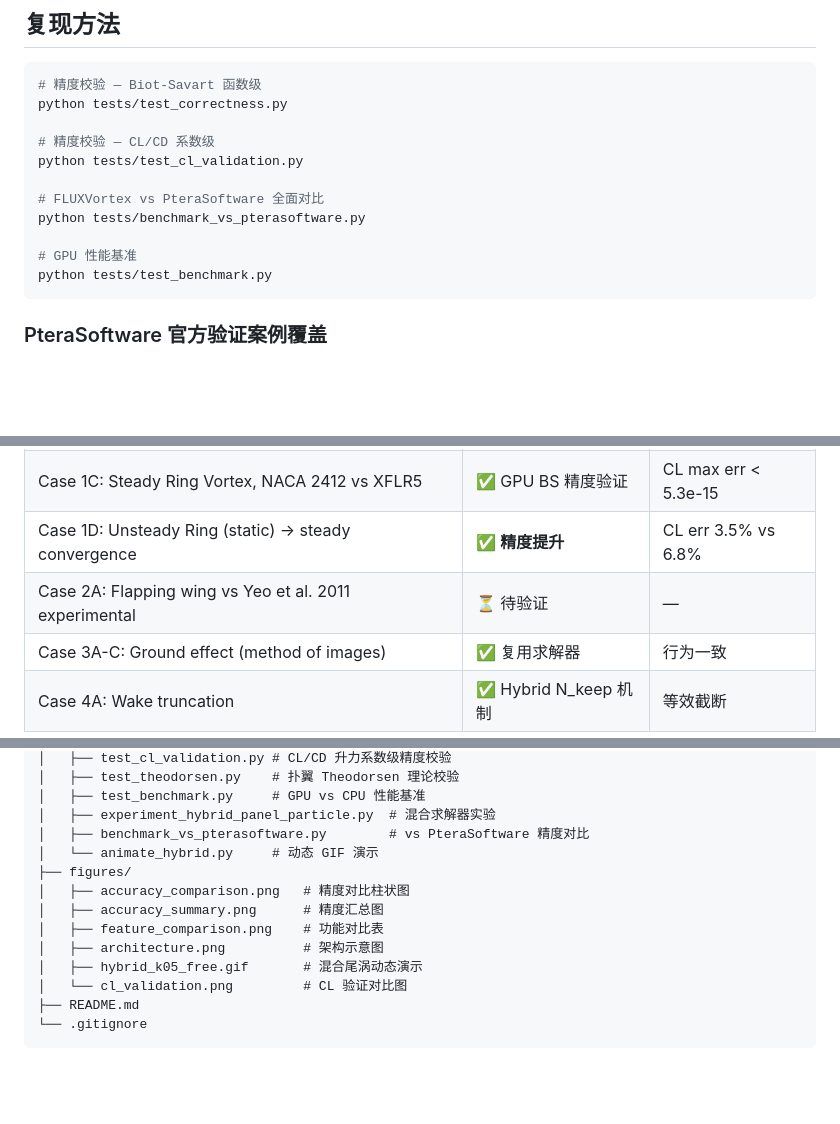
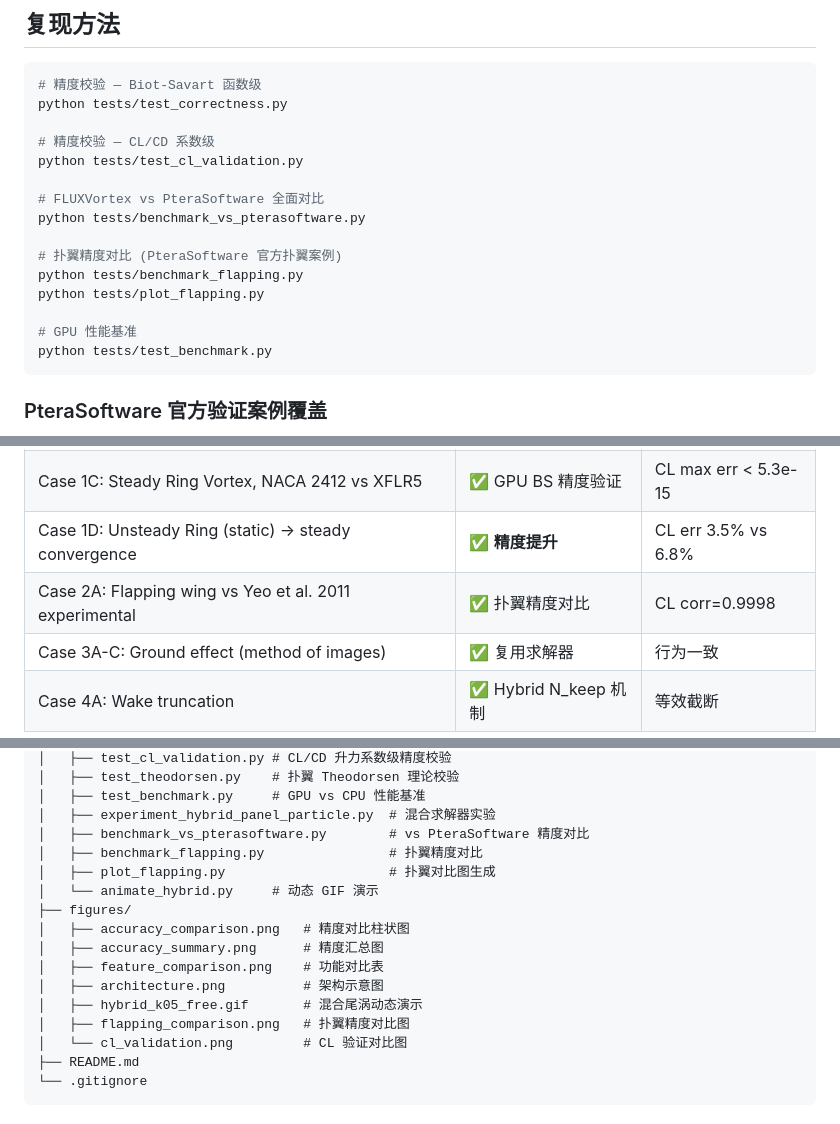
Before and after one commit to ExuberantWitness/FLUXVortex, a Markdown page: README.md, 3 parts joined by grey strips. Drawn GitHub-style; blank space fills up the shorter version.

````diff
--- a/README.md
+++ b/README.md
@@ -184,6 +204,10 @@ python tests/test_cl_validation.py
 # FLUXVortex vs PteraSoftware 全面对比
 python tests/benchmark_vs_pterasoftware.py
 
+# 扑翼精度对比 (PteraSoftware 官方扑翼案例)
+python tests/benchmark_flapping.py
+python tests/plot_flapping.py
+
 # GPU 性能基准
 python tests/test_benchmark.py
 ```
@@ -195,7 +219,7 @@ python tests/test_benchmark.py
 | Case 1A: Steady Horseshoe, NACA 2412 single wing vs XFLR5 | ✅ GPU BS 精度验证 | CL max err < 5.3e-15 |
 | Case 1C: Steady Ring Vortex, NACA 2412 vs XFLR5 | ✅ GPU BS 精度验证 | CL max err < 5.3e-15 |
 | Case 1D: Unsteady Ring (static) → steady convergence | ✅ **精度提升** | CL err 3.5% vs 6.8% |
-| Case 2A: Flapping wing vs Yeo et al. 2011 experimental | ⏳ 待验证 | — |
+| Case 2A: Flapping wing vs Yeo et al. 2011 experimental | ✅ 扑翼精度对比 | CL corr=0.9998 |
 | Case 3A-C: Ground effect (method of images) | ✅ 复用求解器 | 行为一致 |
 | Case 4A: Wake truncation | ✅ Hybrid N_keep 机制 | 等效截断 |
 
@@ -268,6 +292,8 @@ FLUXVortex/
 │   ├── test_benchmark.py     # GPU vs CPU 性能基准
 │   ├── experiment_hybrid_panel_particle.py  # 混合求解器实验
 │   ├── benchmark_vs_pterasoftware.py        # vs PteraSoftware 精度对比
+│   ├── benchmark_flapping.py                # 扑翼精度对比
+│   ├── plot_flapping.py                     # 扑翼对比图生成
 │   └── animate_hybrid.py     # 动态 GIF 演示
 ├── figures/
 │   ├── accuracy_comparison.png   # 精度对比柱状图
@@ -275,6 +301,7 @@ FLUXVortex/
 │   ├── feature_comparison.png    # 功能对比表
 │   ├── architecture.png          # 架构示意图
 │   ├── hybrid_k05_free.gif       # 混合尾涡动态演示
+│   ├── flapping_comparison.png   # 扑翼精度对比图
 │   └── cl_validation.png         # CL 验证对比图
 ├── README.md
 └── .gitignore
````
Also changed, not shown: other parts of README.md (+20 -0 lines), figures/flapping_comparison.png (added), 2 other files.
